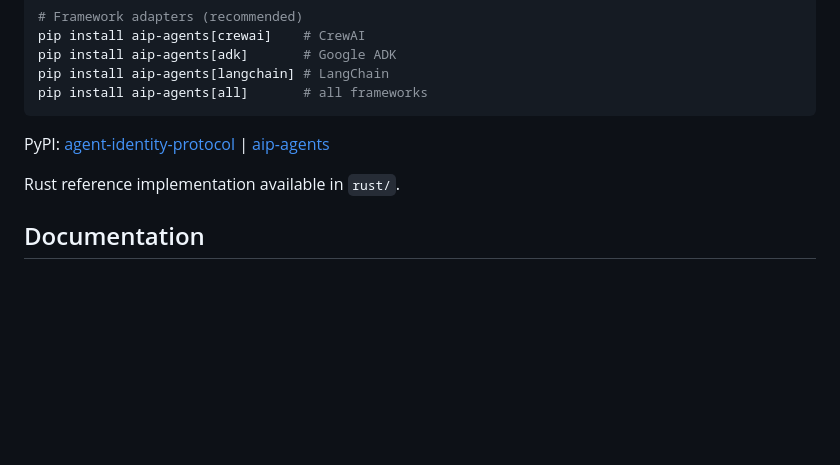
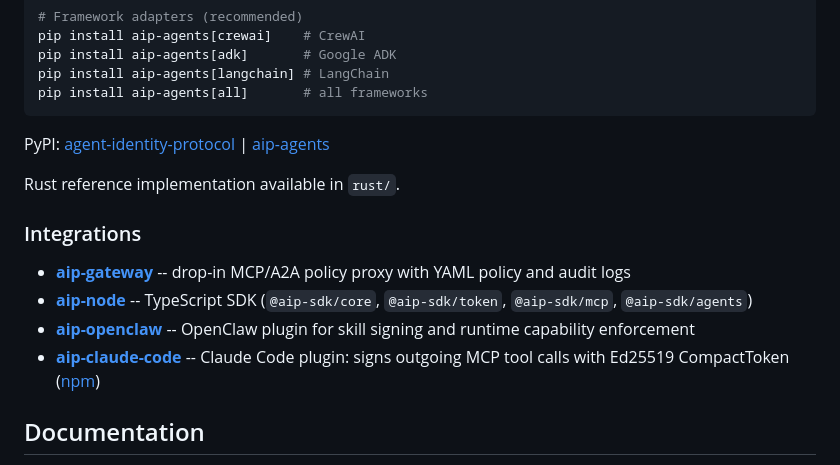
Before and after one commit to sunilp/aip, a Markdown page: README.md, the part around the change. Drawn GitHub-style; blank space fills up the shorter version.

Commit message:
docs: link aip-claude-code plugin and other integrations from main README

```diff
--- a/README.md
+++ b/README.md
@@ -177,6 +177,13 @@ PyPI: [agent-identity-protocol](https://pypi.org/project/agent-identity-protocol
 
 Rust reference implementation available in `rust/`.
 
+### Integrations
+
+- **[aip-gateway](https://github.com/sunilp/aip-gateway)** -- drop-in MCP/A2A policy proxy with YAML policy and audit logs
+- **[aip-node](https://github.com/sunilp/aip-node)** -- TypeScript SDK (`@aip-sdk/core`, `@aip-sdk/token`, `@aip-sdk/mcp`, `@aip-sdk/agents`)
+- **[aip-openclaw](https://github.com/sunilp/aip-openclaw)** -- OpenClaw plugin for skill signing and runtime capability enforcement
+- **[aip-claude-code](https://github.com/sunilp/aip-claude-code)** -- Claude Code plugin: signs outgoing MCP tool calls with Ed25519 CompactToken ([npm](https://www.npmjs.com/package/aip-claude-code))
+
 ## Documentation
 
 - **[sunilprakash.com/aip/](https://sunilprakash.com/aip/)** -- project hub with guides and tutorials
```
